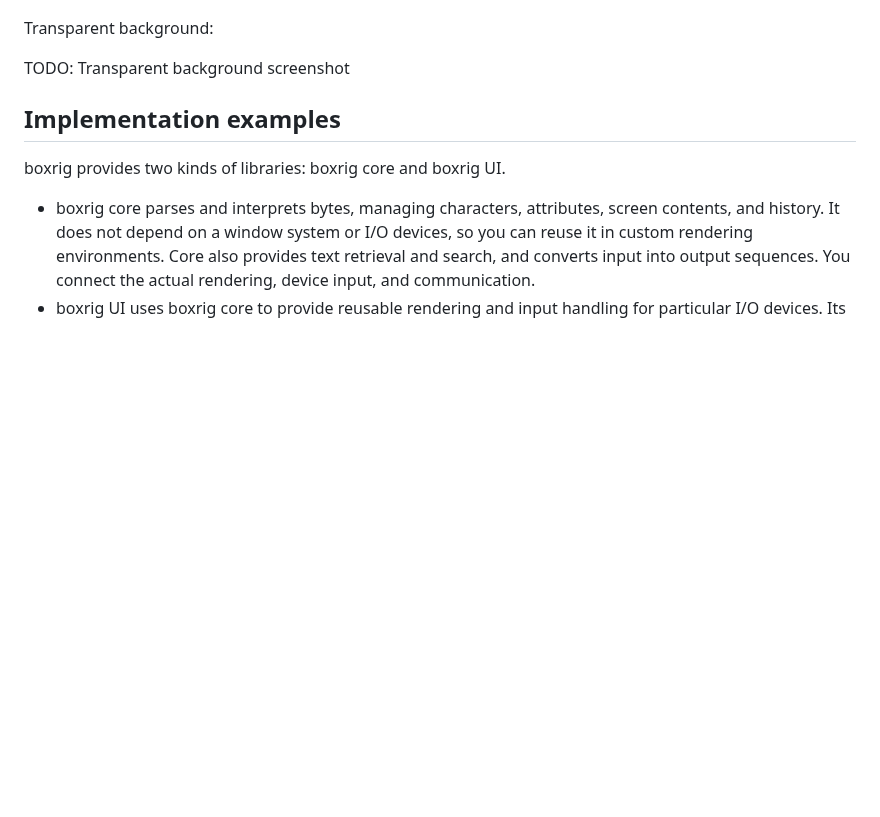
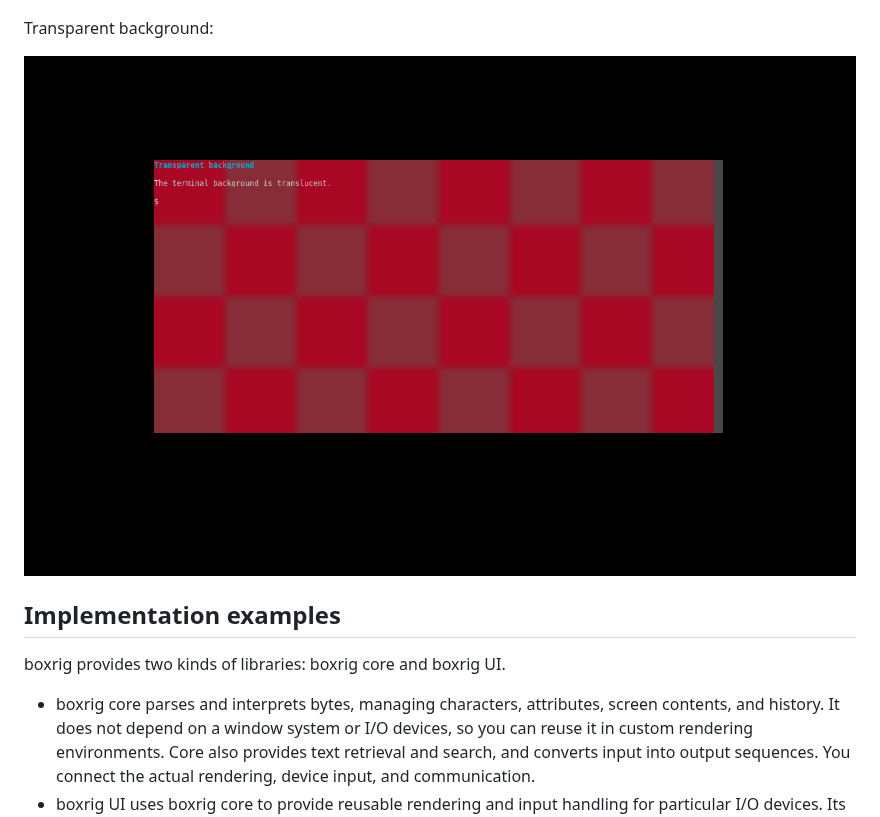
Before and after one commit to kekyo/boxrig, a Markdown page: README.md, the part around the change. Rendered like a GitHub page; pictures changed too: images/transparent-background.png (added); blank space fills up the shorter version.

```diff
--- a/README.md
+++ b/README.md
@@ -50,7 +50,7 @@ In-terminal images using Kitty graphics:
 
 Transparent background:
 
-TODO: Transparent background screenshot
+![Transparent background example](./images/transparent-background.png)
 
 ## Implementation examples
 
```
Also changed, not shown: README_ja.md (+1 -1 lines).
